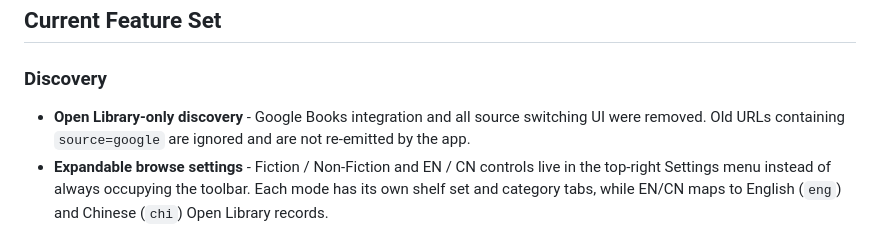
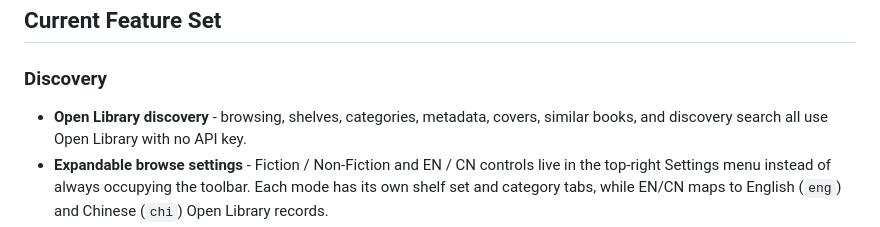
Before and after one commit to ianchadson/LibFlix, a Markdown page: README.md, the part around the change. GitHub-like rendering.

Commit message:
Remove Google Books documentation references

```diff
--- a/README.md
+++ b/README.md
@@ -26,9 +26,8 @@ No API key is required. Open Library is the only discovery backend.
 
 ### Discovery
 
-- **Open Library-only discovery** - Google Books integration and all source
-  switching UI were removed. Old URLs containing `source=google` are ignored and
-  are not re-emitted by the app.
+- **Open Library discovery** - browsing, shelves, categories, metadata, covers,
+  similar books, and discovery search all use Open Library with no API key.
 - **Expandable browse settings** - Fiction / Non-Fiction and EN / CN controls
   live in the top-right Settings menu instead of always occupying the toolbar.
   Each mode has its own shelf set and category tabs, while EN/CN maps to English
```
Also changed, not shown: ARCHITECTURE.md (+6 -15 lines), CHANGELOG.md (+1 -10 lines).
